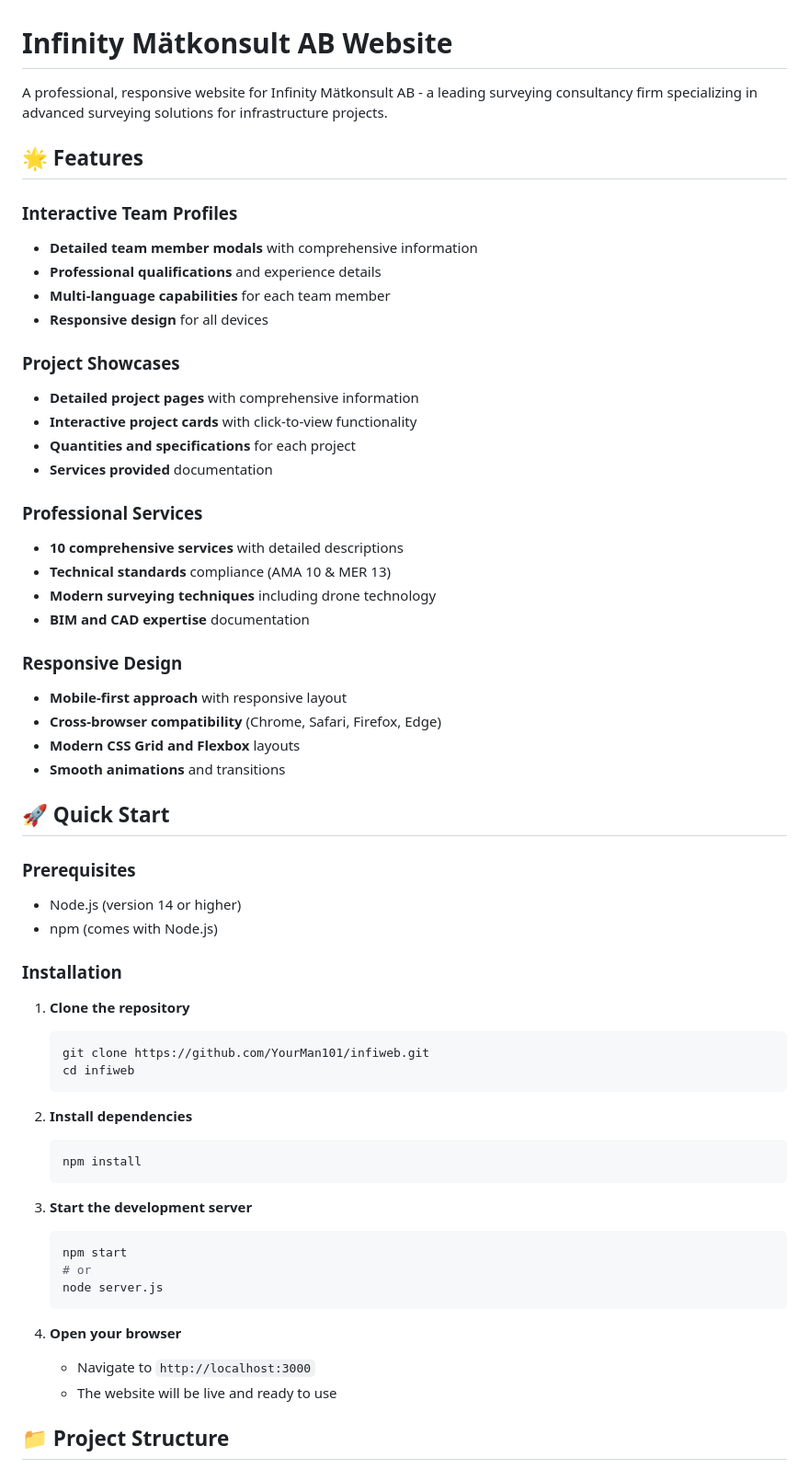
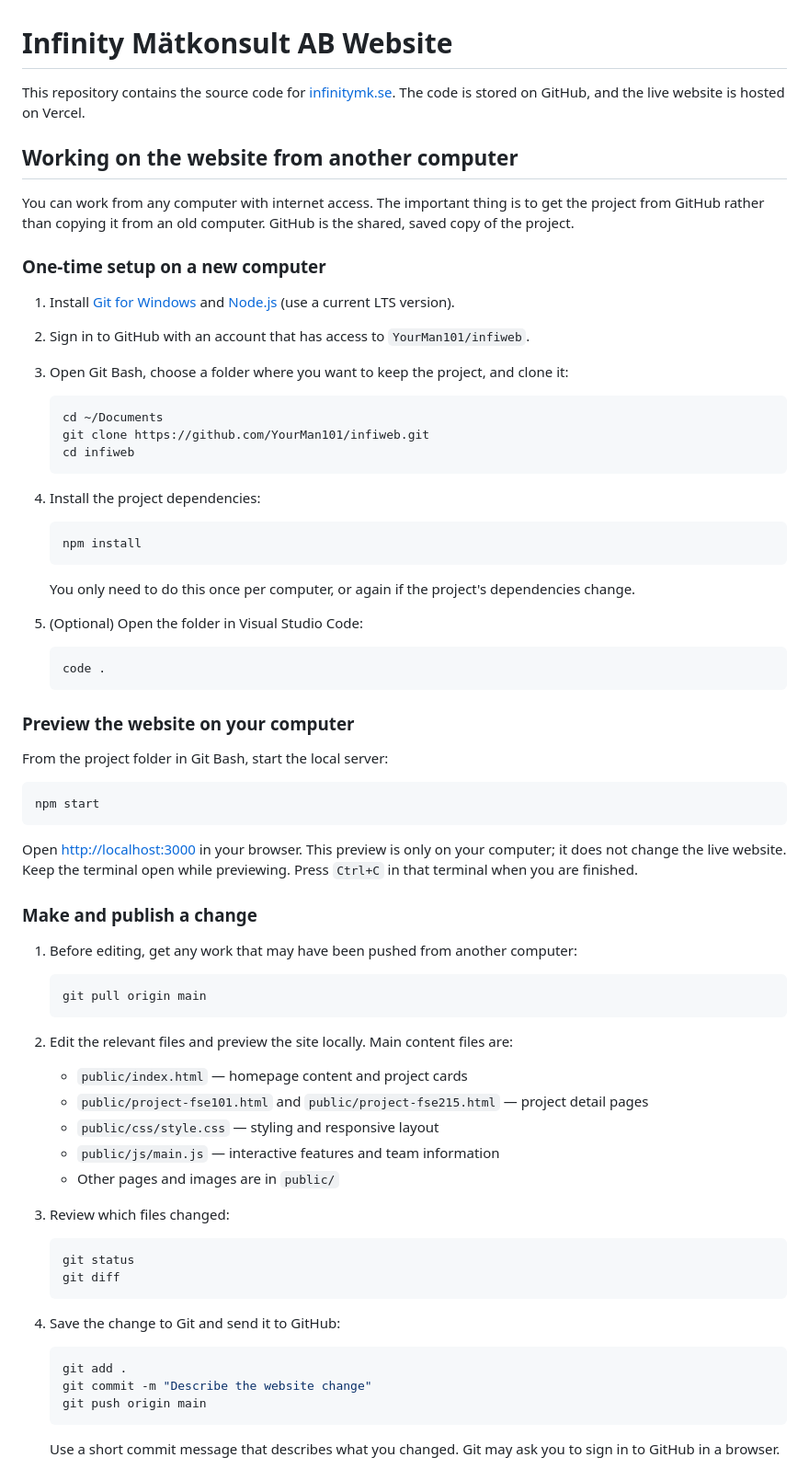
Before and after one commit to YourMan101/infiweb, a Markdown page: README.md, the part around one of its changes. Shown at 92% size. Drawn GitHub-style.

Commit message:
Add website handoff instructions

````diff
--- a/README.md
+++ b/README.md
@@ -1,62 +1,76 @@
 # Infinity Mätkonsult AB Website
 
-A professional, responsive website for Infinity Mätkonsult AB - a leading surveying consultancy firm specializing in advanced surveying solutions for infrastructure projects.
+This repository contains the source code for [infinitymk.se](https://www.infinitymk.se/). The code is stored on GitHub, and the live website is hosted on Vercel.
 
-## 🌟 Features
+## Working on the website from another computer
 
-### **Interactive Team Profiles**
-- **Detailed team member modals** with comprehensive information
-- **Professional qualifications** and experience details
-- **Multi-language capabilities** for each team member
-- **Responsive design** for all devices
+You can work from any computer with internet access. The important thing is to get the project from GitHub rather than copying it from an old computer. GitHub is the shared, saved copy of the project.
 
-### **Project Showcases**
-- **Detailed project pages** with comprehensive information
-- **Interactive project cards** with click-to-view functionality
-- **Quantities and specifications** for each project
-- **Services provided** documentation
+### One-time setup on a new computer
 
-### **Professional Services**
-- **10 comprehensive services** with detailed descriptions
-- **Technical standards** compliance (AMA 10 & MER 13)
-- **Modern surveying techniques** including drone technology
-- **BIM and CAD expertise** documentation
+1. Install [Git for Windows](https://git-scm.com/download/win) and [Node.js](https://nodejs.org/) (use a current LTS version).
+2. Sign in to GitHub with an account that has access to `YourMan101/infiweb`.
+3. Open Git Bash, choose a folder where you want to keep the project, and clone it:
 
-### **Responsive Design**
-- **Mobile-first approach** with responsive layout
-- **Cross-browser compatibility** (Chrome, Safari, Firefox, Edge)
-- **Modern CSS Grid and Flexbox** layouts
-- **Smooth animations** and transitions
-
-## 🚀 Quick Start
-
-### **Prerequisites**
-- Node.js (version 14 or higher)
-- npm (comes with Node.js)
-
-### **Installation**
-1. **Clone the repository**
    ```bash
+   cd ~/Documents
    git clone https://github.com/YourMan101/infiweb.git
    cd infiweb
    ```
 
-2. **Install dependencies**
+4. Install the project dependencies:
+
    ```bash
    npm install
    ```
 
-3. **Start the development server**
+   You only need to do this once per computer, or again if the project's dependencies change.
+
+5. (Optional) Open the folder in Visual Studio Code:
+
    ```bash
-   npm start
-   # or
-   node server.js
+   code .
    ```
 
-4. **Open your browser**
-   - Navigate to `http://localhost:3000`
-   - The website will be live and ready to use
+### Preview the website on your computer
 
-## 📁 Project Structure
+From the project folder in Git Bash, start the local server:
 
+```bash
+npm start
 ```
+
+Open <http://localhost:3000> in your browser. This preview is only on your computer; it does not change the live website. Keep the terminal open while previewing. Press `Ctrl+C` in that terminal when you are finished.
+
+### Make and publish a change
+
+1. Before editing, get any work that may have been pushed from another computer:
+
+   ```bash
+   git pull origin main
+   ```
+
+2. Edit the relevant files and preview the site locally. Main content files are:
+   - `public/index.html` — homepage content and project cards
+   - `public/project-fse101.html` and `public/project-fse215.html` — project detail pages
+   - `public/css/style.css` — styling and responsive layout
+   - `public/js/main.js` — interactive features and team information
+   - Other pages and images are in `public/`
+
+3. Review which files changed:
+
+   ```bash
+   git status
+   git diff
+   ```
+
+4. Save the change to Git and send it to GitHub:
+
+   ```bash
+   git add .
+   git commit -m "Describe the website change"
+   git push origin main
+   ```
+
+   Use a short commit message that describes what you changed. Git may ask you to sign in to GitHub in a browser.
+
````
Also changed, not shown: other parts of README.md (+55 -110 lines).
